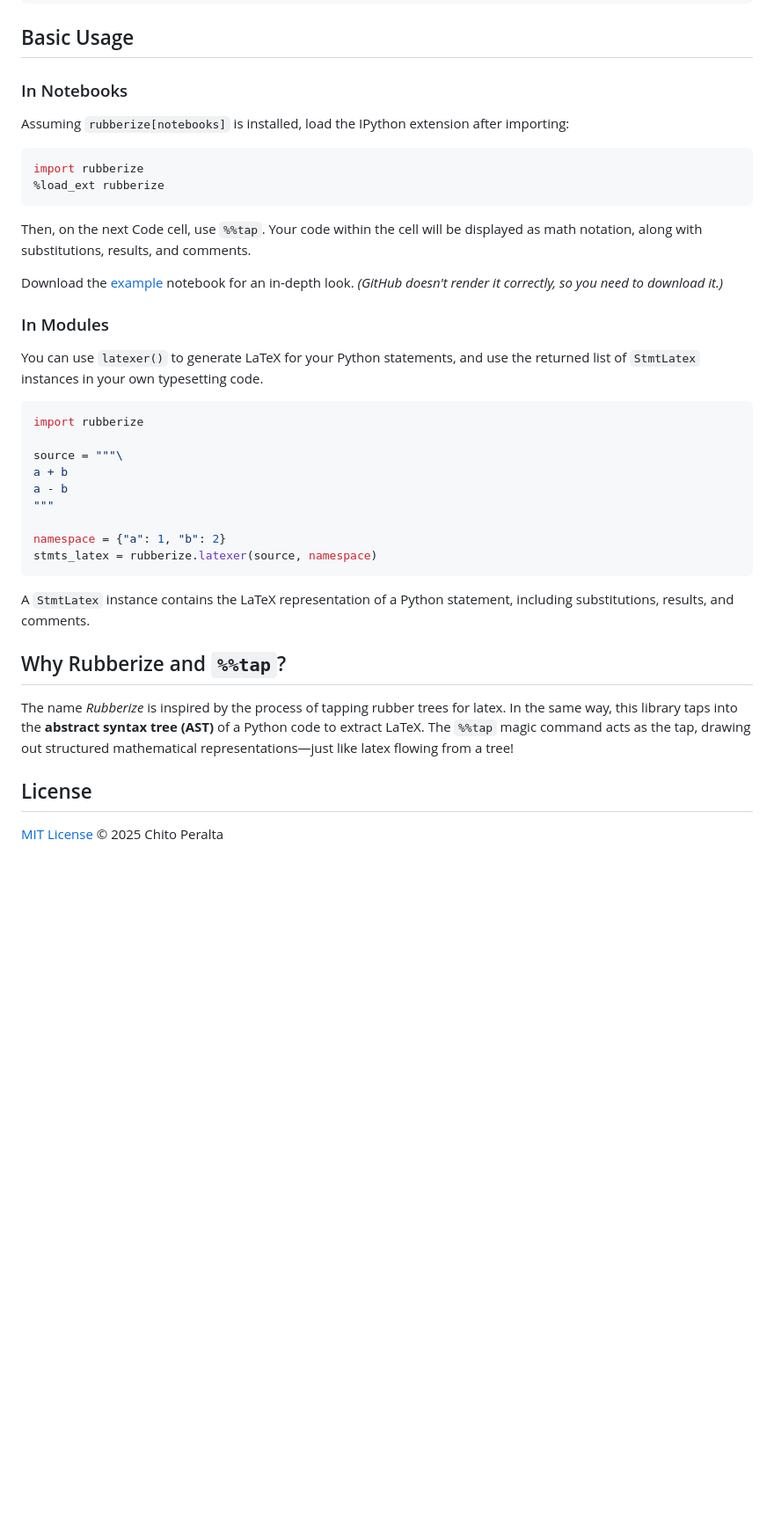
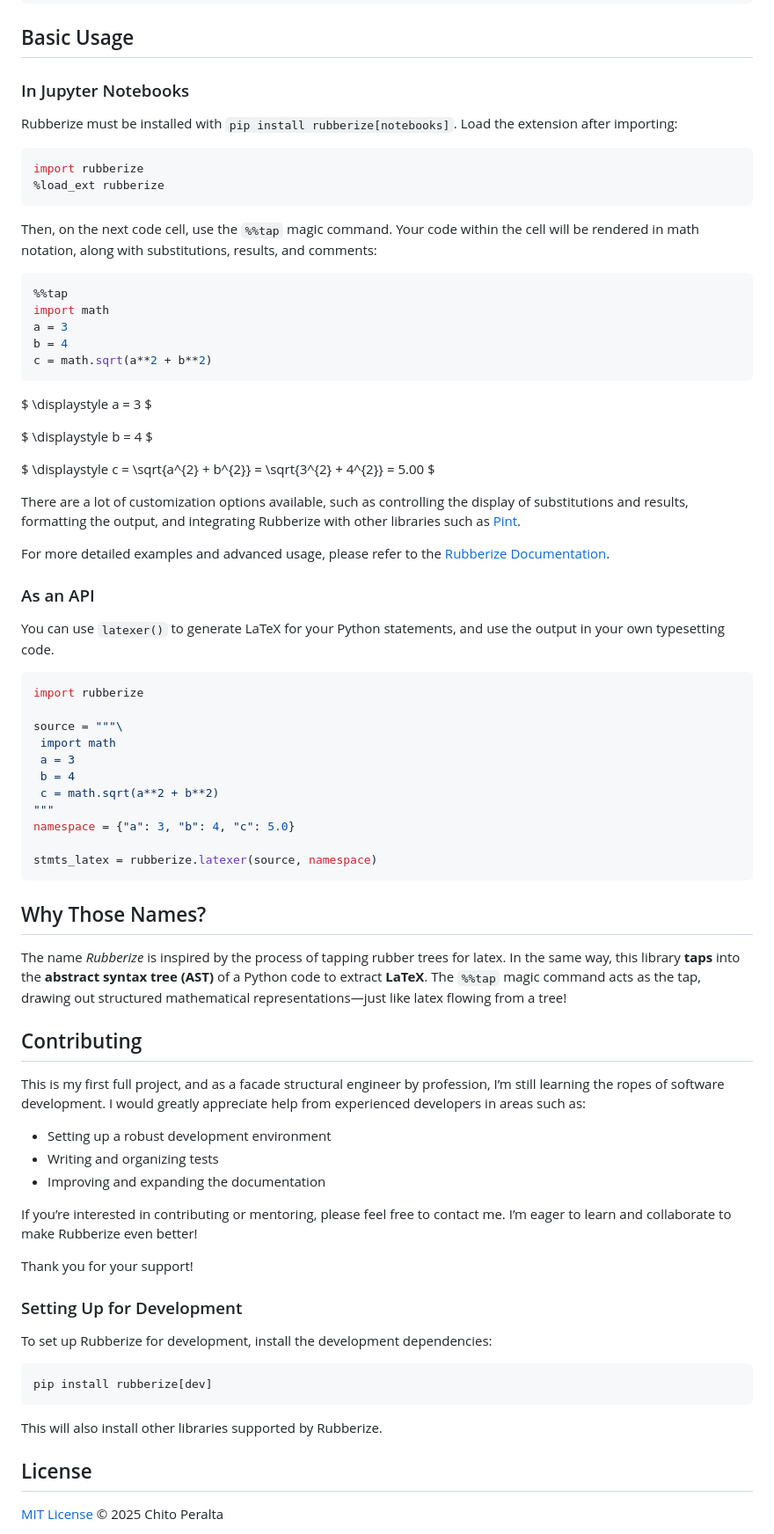
Before and after one commit to chitoperalta/rubberize, a Markdown page: README.md, the part around the change printed below. Shown: that part at 88% size. Rendered like a GitHub page; blank space fills up the shorter version.

````diff
--- a/README.md
+++ b/README.md
@@ -30,39 +62,88 @@ playwright install
 ## Basic Usage
 
-### In Notebooks
+### In Jupyter Notebooks
 
- Assuming `rubberize[notebooks]` is installed, load the IPython extension after importing:
+ Rubberize must be installed with `pip install rubberize[notebooks]`. Load the
+ extension after importing:
 
  ```python
  import rubberize
  %load_ext rubberize
  ```
 
- Then, on the next Code cell, use `%%tap`. Your code within the cell will be displayed as math notation, along with substitutions, results, and comments.
+ Then, on the next code cell, use the `%%tap` magic command. Your code within the
+ cell will be rendered in math notation, along with substitutions, results, and
+ comments:
 
- Download the [example](/docs/examples/example.ipynb) notebook for an in-depth look. *(GitHub doesn't render it correctly, so you need to download it.)*
+ ```python
+ %%tap
+ import math
+ a = 3
+ b = 4
+ c = math.sqrt(a**2 + b**2)
+ ```
+$ \displaystyle a = 3 $
 
-### In Modules
+$ \displaystyle b = 4 $
 
-You can use `latexer()` to generate LaTeX for your Python statements, and use the returned list of `StmtLatex` instances in your own typesetting code.
+$ \displaystyle c = \sqrt{a^{2} + b^{2}} = \sqrt{3^{2} + 4^{2}} = 5.00 $
+
+There are a lot of customization options available, such as controlling the display
+of substitutions and results, formatting the output, and integrating Rubberize with
+other libraries such as [Pint](https://github.com/hgrecco/pint).
+
+For more detailed examples and advanced usage, please refer to the
+[Rubberize Documentation](docs/index.md).
+
+### As an API
+
+You can use `latexer()` to generate LaTeX for your Python statements, and use the
+output in your own typesetting code.
 
 ```python
 import rubberize
 
 source = """\
-a + b
-a - b
+ import math
+ a = 3
+ b = 4
+ c = math.sqrt(a**2 + b**2)
 """
+namespace = {"a": 3, "b": 4, "c": 5.0}
 
-namespace = {"a": 1, "b": 2}
 stmts_latex = rubberize.latexer(source, namespace)
 ```
 
-A `StmtLatex` instance contains the LaTeX representation of a Python statement, including substitutions, results, and comments.
+## Why Those Names?
 
-## Why Rubberize and `%%tap`?
+The name *Rubberize* is inspired by the process of tapping rubber trees for latex.
+In the same way, this library **taps** into the **abstract syntax tree (AST)** of a
+Python code to extract **LaTeX**. The `%%tap` magic command acts as the tap, drawing
+out structured mathematical representations—just like latex flowing from a tree!
 
-The name *Rubberize* is inspired by the process of tapping rubber trees for latex. In the same way, this library taps into the **abstract syntax tree (AST)** of a Python code to extract LaTeX. The `%%tap` magic command acts as the tap, drawing out structured mathematical representations—just like latex flowing from a tree!
+## Contributing
+
+This is my first full project, and as a facade structural engineer by profession,
+I’m still learning the ropes of software development. I would greatly appreciate
+help from experienced developers in areas such as:
+
+- Setting up a robust development environment
+- Writing and organizing tests
+- Improving and expanding the documentation
+
+If you’re interested in contributing or mentoring, please feel free to contact me. I’m eager to learn and collaborate to make Rubberize even better!
+
+Thank you for your support!
+
+### Setting Up for Development
+
+To set up Rubberize for development, install the development dependencies:
+
+```bash
+pip install rubberize[dev]
+```
+
+This will also install other libraries supported by Rubberize.
 
 ## License
 
````
Also changed, not shown: other parts of README.md (+41 -9 lines), docs/assets/banner.png (added), docs/assets/banner_dark.png (added), docs/assets/notebook_example.png (added), docs/assets/notebook_example_dark.png (added), 1 other file.
